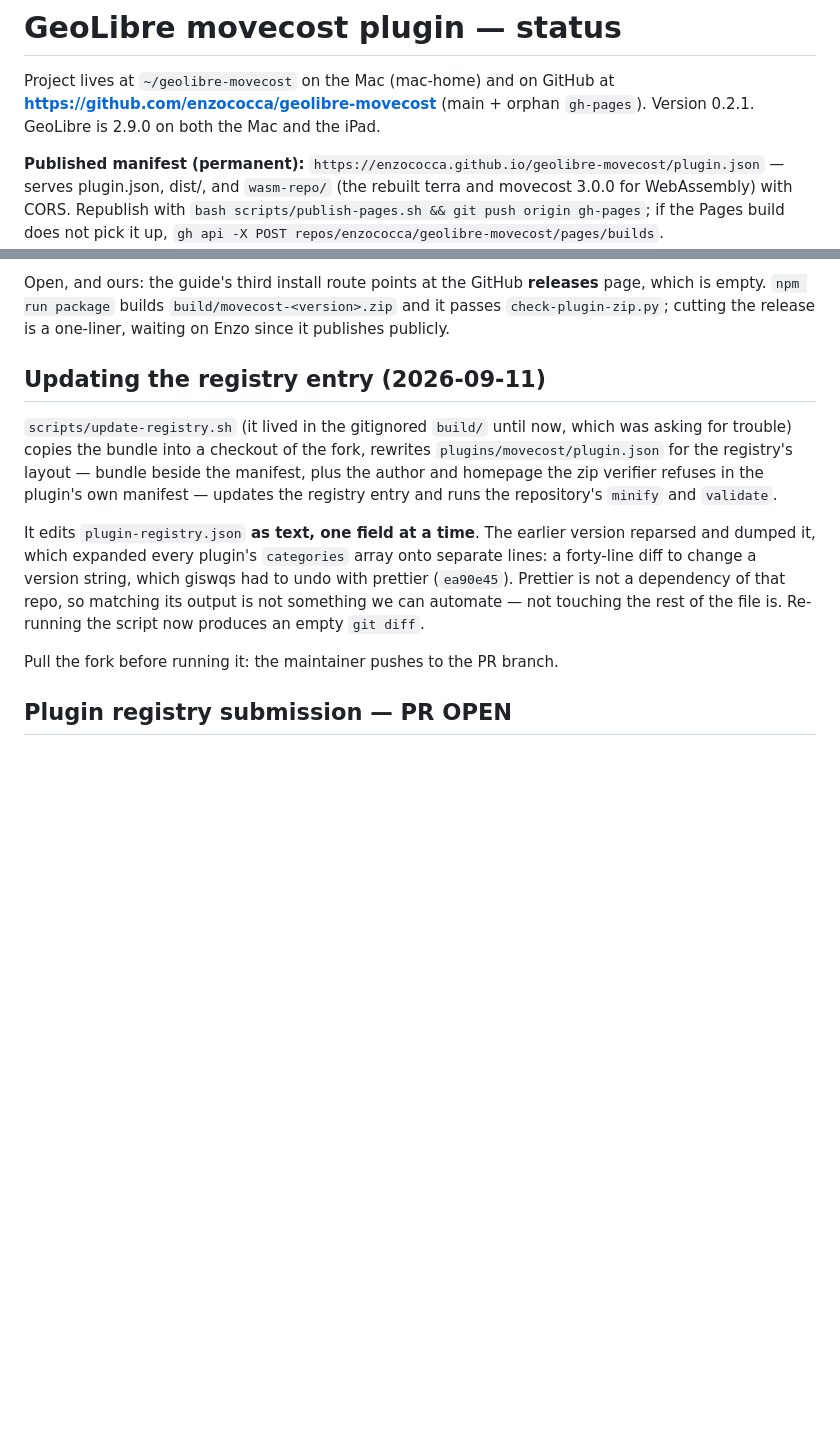
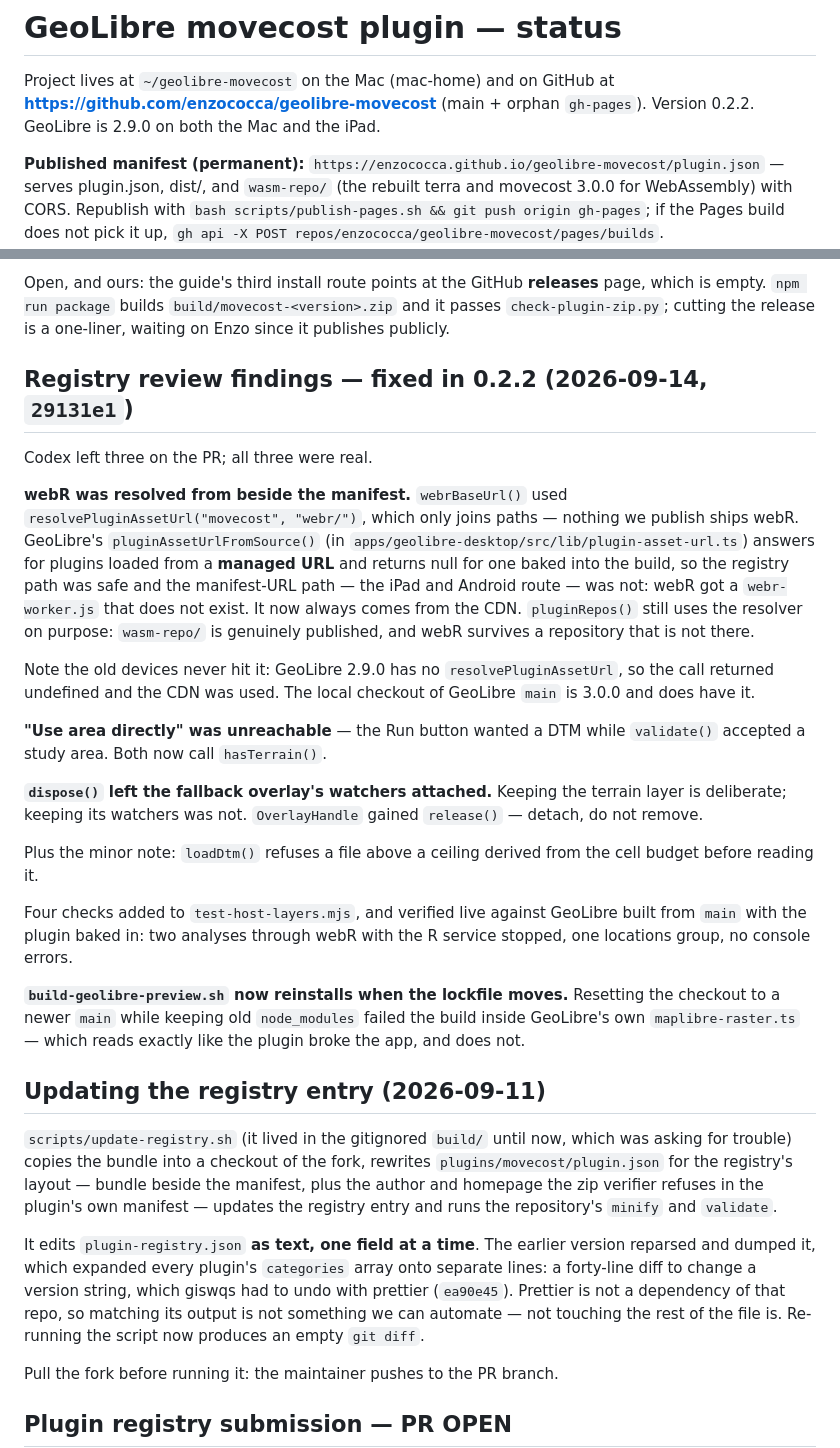
Before and after one commit to enzococca/geolibre-movecost, a Markdown page: docs/project-status.md, 2 parts joined by grey strips. GitHub-like rendering; blank space fills up the shorter version.

Commit message:
Record the registry review findings and the preview-build lockfile trap

```diff
--- a/docs/project-status.md
+++ b/docs/project-status.md
@@ -2,7 +2,7 @@
 
 Project lives at `~/geolibre-movecost` on the Mac (mac-home) and on GitHub at
 **https://github.com/enzococca/geolibre-movecost** (main + orphan `gh-pages`).
-Version 0.2.1. GeoLibre is 2.9.0 on both the Mac and the iPad.
+Version 0.2.2. GeoLibre is 2.9.0 on both the Mac and the iPad.
 
 **Published manifest (permanent):**
 `https://enzococca.github.io/geolibre-movecost/plugin.json`
@@ -29,6 +29,43 @@ Open, and ours: the guide's third install route points at the GitHub
 **releases** page, which is empty. `npm run package` builds
 `build/movecost-<version>.zip` and it passes `check-plugin-zip.py`; cutting the
 release is a one-liner, waiting on Enzo since it publishes publicly.
+
+## Registry review findings — fixed in 0.2.2 (2026-09-14, `29131e1`)
+
+Codex left three on the PR; all three were real.
+
+**webR was resolved from beside the manifest.** `webrBaseUrl()` used
+`resolvePluginAssetUrl("movecost", "webr/")`, which only joins paths — nothing
+we publish ships webR. GeoLibre's `pluginAssetUrlFromSource()` (in
+`apps/geolibre-desktop/src/lib/plugin-asset-url.ts`) answers for plugins loaded
+from a **managed URL** and returns null for one baked into the build, so the
+registry path was safe and the manifest-URL path — the iPad and Android route —
+was not: webR got a `webr-worker.js` that does not exist. It now always comes
+from the CDN. `pluginRepos()` still uses the resolver on purpose: `wasm-repo/`
+is genuinely published, and webR survives a repository that is not there.
+
+Note the old devices never hit it: GeoLibre 2.9.0 has no `resolvePluginAssetUrl`,
+so the call returned undefined and the CDN was used. The local checkout of
+GeoLibre `main` is 3.0.0 and does have it.
+
+**"Use area directly" was unreachable** — the Run button wanted a DTM while
+`validate()` accepted a study area. Both now call `hasTerrain()`.
+
+**`dispose()` left the fallback overlay's watchers attached.** Keeping the
+terrain layer is deliberate; keeping its watchers was not. `OverlayHandle`
+gained `release()` — detach, do not remove.
+
+Plus the minor note: `loadDtm()` refuses a file above a ceiling derived from the
+cell budget before reading it.
+
+Four checks added to `test-host-layers.mjs`, and verified live against GeoLibre
+built from `main` with the plugin baked in: two analyses through webR with the R
+service stopped, one locations group, no console errors.
+
+**`build-geolibre-preview.sh` now reinstalls when the lockfile moves.** Resetting
+the checkout to a newer `main` while keeping old `node_modules` failed the build
+inside GeoLibre's own `maplibre-raster.ts` — which reads exactly like the plugin
+broke the app, and does not.
 
 ## Updating the registry entry (2026-09-11)
 
```
